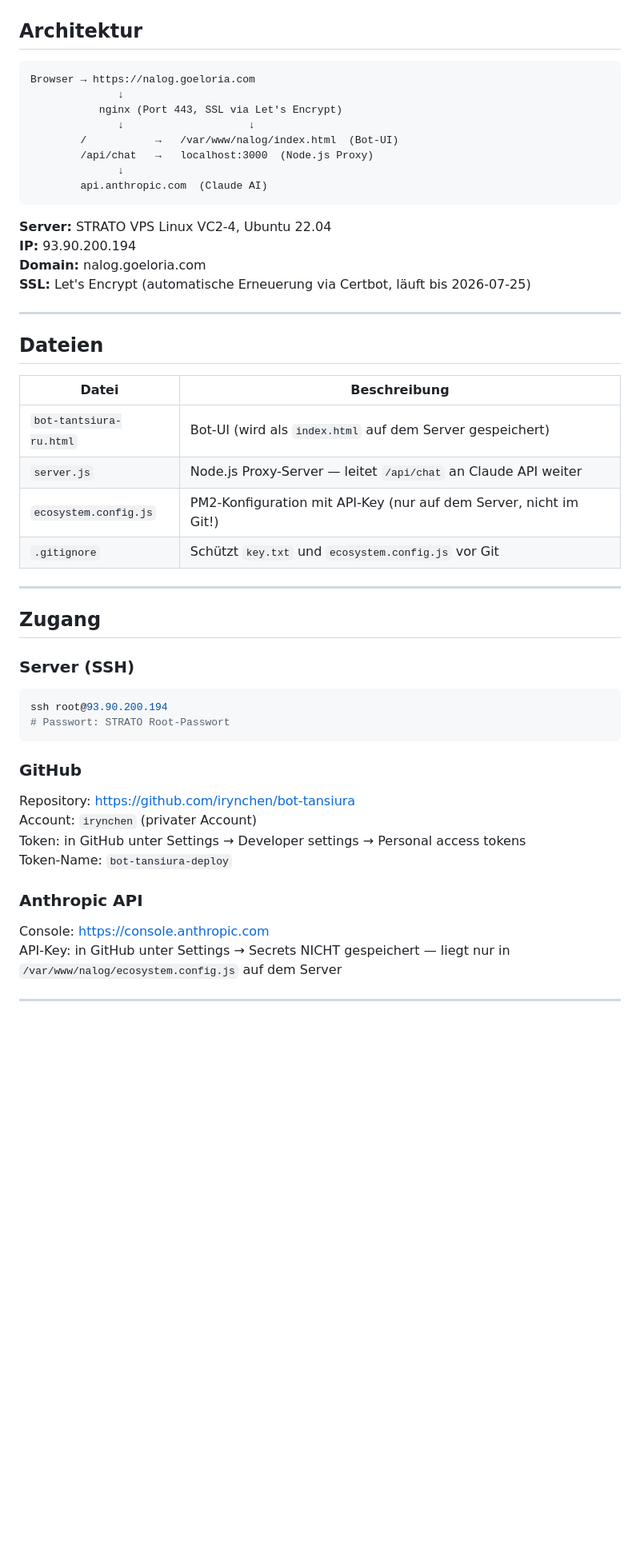
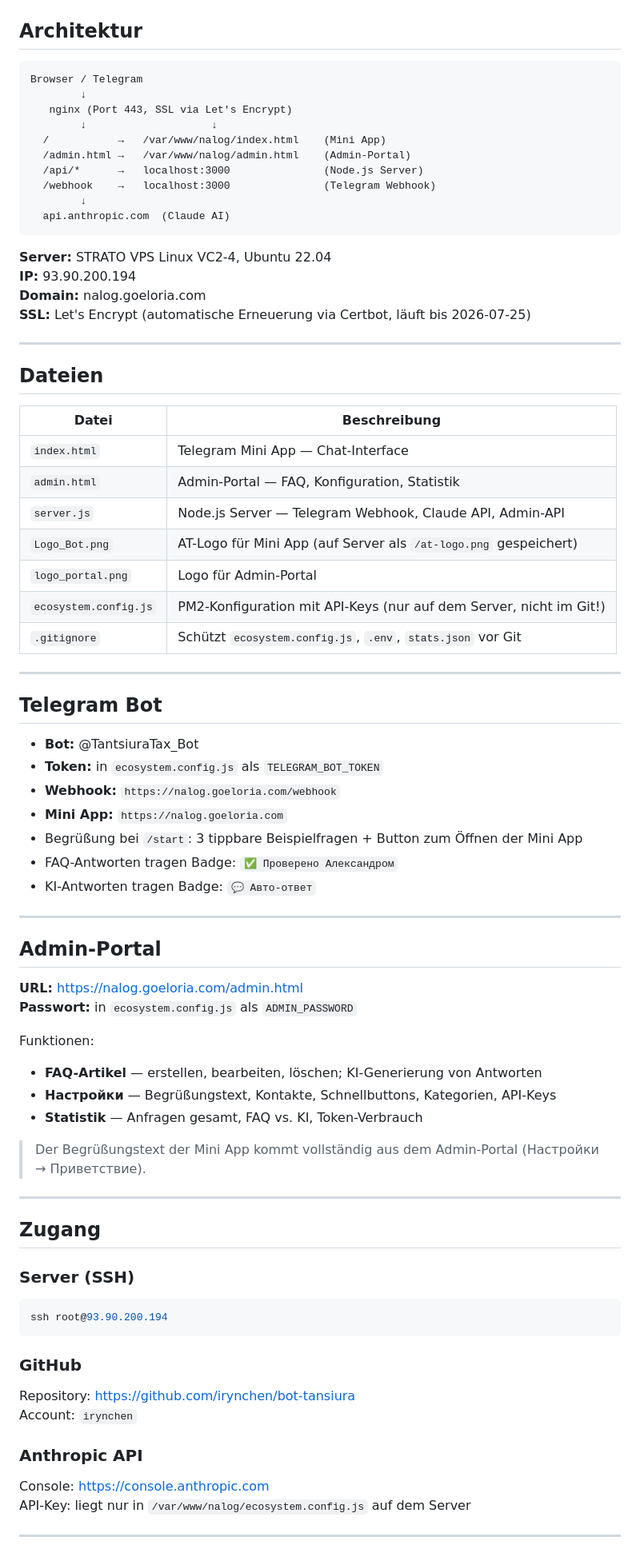
Before and after one commit to irynchen/bot-tansiura, a Markdown page: README.md, the part around one of its changes. Shown at 80% size. Rendered like a GitHub page; blank space fills up the shorter version.

````diff
--- a/README.md
+++ b/README.md
@@ -8,14 +8,16 @@ Beantwortet Fragen zu Steuern und Buchhaltung in Spanien auf Russisch und Spanis
 ## Architektur
 
 ```
-Browser → https://nalog.goeloria.com
-              ↓
-           nginx (Port 443, SSL via Let's Encrypt)
-              ↓                    ↓
-        /           →   /var/www/nalog/index.html  (Bot-UI)
-        /api/chat   →   localhost:3000  (Node.js Proxy)
-              ↓
-        api.anthropic.com  (Claude AI)
+Browser / Telegram
+        ↓
+   nginx (Port 443, SSL via Let's Encrypt)
+        ↓                    ↓
+  /           →   /var/www/nalog/index.html    (Mini App)
+  /admin.html →   /var/www/nalog/admin.html    (Admin-Portal)
+  /api/*      →   localhost:3000               (Node.js Server)
+  /webhook    →   localhost:3000               (Telegram Webhook)
+        ↓
+  api.anthropic.com  (Claude AI)
 ```
 
 **Server:** STRATO VPS Linux VC2-4, Ubuntu 22.04
@@ -29,10 +31,39 @@ Browser → https://nalog.goeloria.com
 
 | Datei | Beschreibung |
 |---|---|
-| `bot-tantsiura-ru.html` | Bot-UI (wird als `index.html` auf dem Server gespeichert) |
-| `server.js` | Node.js Proxy-Server — leitet `/api/chat` an Claude API weiter |
-| `ecosystem.config.js` | PM2-Konfiguration mit API-Key (nur auf dem Server, nicht im Git!) |
-| `.gitignore` | Schützt `key.txt` und `ecosystem.config.js` vor Git |
+| `index.html` | Telegram Mini App — Chat-Interface |
+| `admin.html` | Admin-Portal — FAQ, Konfiguration, Statistik |
+| `server.js` | Node.js Server — Telegram Webhook, Claude API, Admin-API |
+| `Logo_Bot.png` | AT-Logo für Mini App (auf Server als `/at-logo.png` gespeichert) |
+| `logo_portal.png` | Logo für Admin-Portal |
+| `ecosystem.config.js` | PM2-Konfiguration mit API-Keys (nur auf dem Server, nicht im Git!) |
+| `.gitignore` | Schützt `ecosystem.config.js`, `.env`, `stats.json` vor Git |
+
+---
+
+## Telegram Bot
+
+- **Bot:** @TantsiuraTax_Bot
+- **Token:** in `ecosystem.config.js` als `TELEGRAM_BOT_TOKEN`
+- **Webhook:** `https://nalog.goeloria.com/webhook`
+- **Mini App:** `https://nalog.goeloria.com`
+- Begrüßung bei `/start`: 3 tippbare Beispielfragen + Button zum Öffnen der Mini App
+- FAQ-Antworten tragen Badge: `✅ Проверено Александром`
+- KI-Antworten tragen Badge: `💬 Авто-ответ`
+
+---
+
+## Admin-Portal
+
+**URL:** https://nalog.goeloria.com/admin.html
+**Passwort:** in `ecosystem.config.js` als `ADMIN_PASSWORD`
+
+Funktionen:
+- **FAQ-Artikel** — erstellen, bearbeiten, löschen; KI-Generierung von Antworten
+- **Настройки** — Begrüßungstext, Kontakte, Schnellbuttons, Kategorien, API-Keys
+- **Statistik** — Anfragen gesamt, FAQ vs. KI, Token-Verbrauch
+
+> Der Begrüßungstext der Mini App kommt vollständig aus dem Admin-Portal (Настройки → Приветствие).
 
 ---
 
@@ -41,18 +72,15 @@ Browser → https://nalog.goeloria.com
 ### Server (SSH)
 ```bash
 ssh root@93.90.200.194
-# Passwort: STRATO Root-Passwort
 ```
 
 ### GitHub
 Repository: https://github.com/irynchen/bot-tansiura
-Account: `irynchen` (privater Account)
-Token: in GitHub unter Settings → Developer settings → Personal access tokens
-Token-Name: `bot-tansiura-deploy`
+Account: `irynchen`
 
 ### Anthropic API
 Console: https://console.anthropic.com
-API-Key: in GitHub unter Settings → Secrets NICHT gespeichert — liegt nur in `/var/www/nalog/ecosystem.config.js` auf dem Server
+API-Key: liegt nur in `/var/www/nalog/ecosystem.config.js` auf dem Server
 
 ---
 
````
Also changed, not shown: other parts of README.md (+14 -62 lines).
